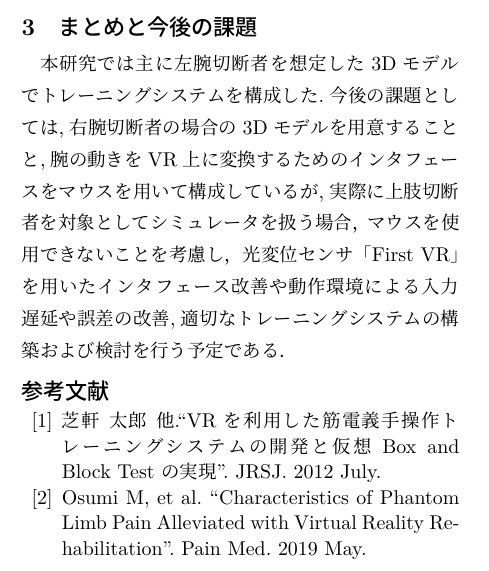
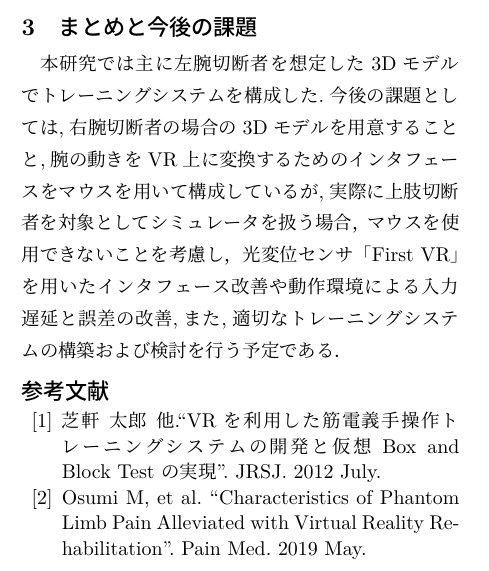
Before and after one commit to wktyy/intermediate, a LaTeX document (intermediate.tex): part of one column of the page, cut so that both start at the same text. The pictures show the PDF file intermediate.pdf that the author committed with the source.

Commit message:
syuusei5

```diff
--- a/intermediate.tex
+++ b/intermediate.tex
@@ -126,8 +126,8 @@
 	ことと,腕の動きをVR上に変換するためのインタフェースをマウスを用いて
 	構成しているが,実際に上肢切断者を対象としてシミュレータを扱う場合，
 	マウスを使用できないことを考慮し，光変位センサ「First VR」を用いた
-	インタフェース改善や動作環境による入力遅延や誤差の改善,適切なトレーニング
-	システムの構築および検討を行う予定である．
+	インタフェース改善や動作環境による入力遅延と誤差の改善,また,適切な
+	トレーニングシステムの構築および検討を行う予定である．
 \vspace{-12pt}
 
 \begin{thebibliography}{99}%参考文献
```
Also changed, not shown: intermediate.pdf, 3 other files.
